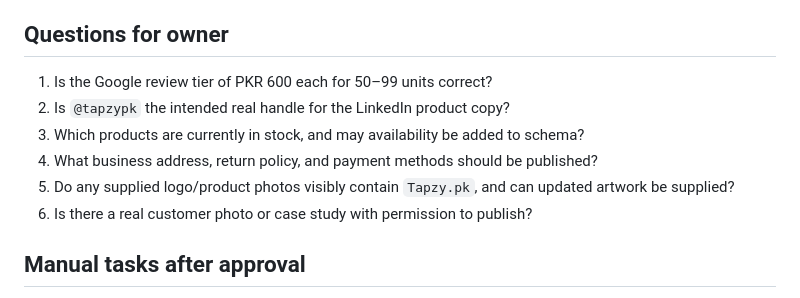
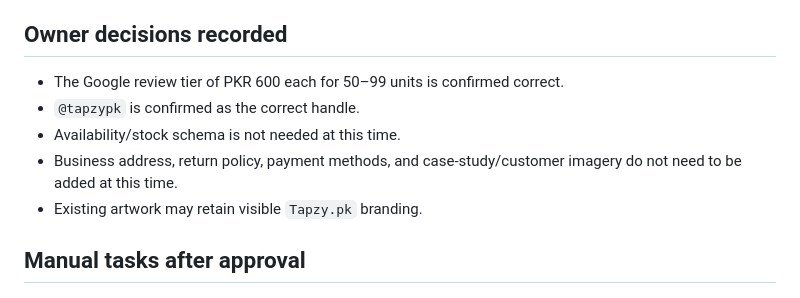
Before and after one commit to Arafat-Khann/Tapzy.pk, a Markdown page: SEO_REPORT.md, the part around the change. Drawn GitHub-style.

Commit message:
Record confirmed SEO owner decisions
Co-authored-by: Copilot <223556219+Copilot@users.noreply.github.com>

```diff
--- a/SEO_REPORT.md
+++ b/SEO_REPORT.md
@@ -49,14 +49,13 @@ The five original product files in `assets/products/` were replaced by optimized
 - Existing coded prices were not changed. The Google review pricing jump from PKR 2,500 for 1–49 to PKR 600 for 50–99 is surfaced for owner confirmation.
 - The old `product.html?id=` template remains as a compatibility fallback, while Vercel redirects known IDs to static URLs.
 
-## Questions for owner
+## Owner decisions recorded
 
-1. Is the Google review tier of PKR 600 each for 50–99 units correct?
-2. Is `@tapzypk` the intended real handle for the LinkedIn product copy?
-3. Which products are currently in stock, and may availability be added to schema?
-4. What business address, return policy, and payment methods should be published?
-5. Do any supplied logo/product photos visibly contain `Tapzy.pk`, and can updated artwork be supplied?
-6. Is there a real customer photo or case study with permission to publish?
+- The Google review tier of PKR 600 each for 50–99 units is confirmed correct.
+- `@tapzypk` is confirmed as the correct handle.
+- Availability/stock schema is not needed at this time.
+- Business address, return policy, payment methods, and case-study/customer imagery do not need to be added at this time.
+- Existing artwork may retain visible `Tapzy.pk` branding.
 
 ## Manual tasks after approval
 
```
